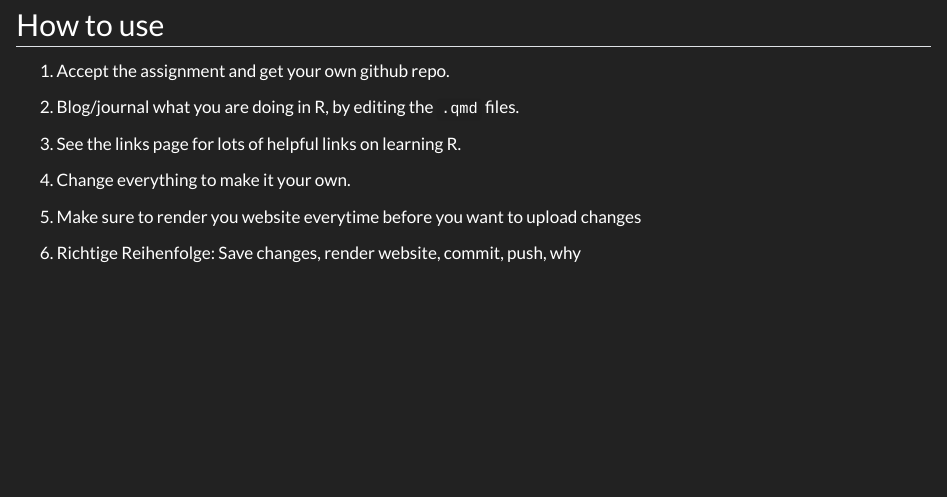
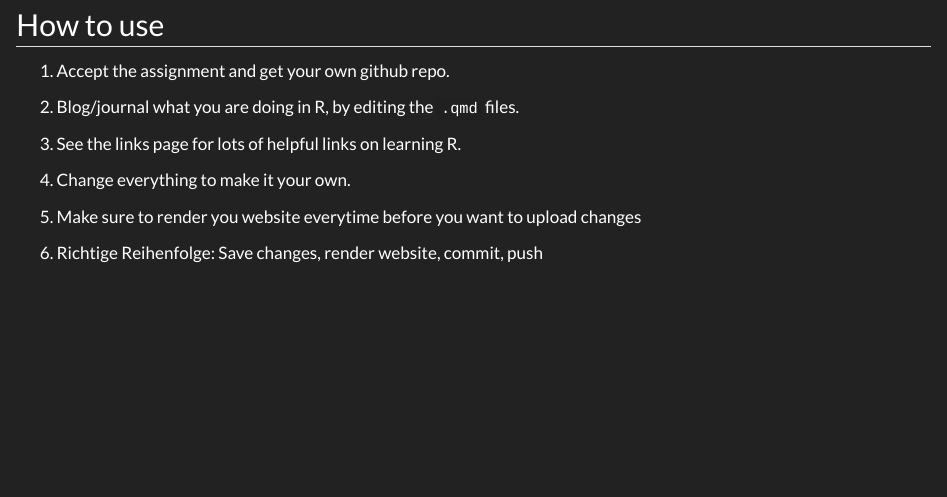
Before and after one commit to TUHHStartupEngineers-Classroom/ss23-bdsb-ModestusX, a Quarto document (index.qmd): the page in a window 1100 px wide, from 410 px down. Rendered offline with R 4.5, knitr and Pandoc in place of Quarto, with nearby package versions.

Commit message:
Jetzt hab ich es !!

```diff
--- a/index.qmd
+++ b/index.qmd
@@ -20,4 +20,4 @@ This is a template example for lab journaling. Students in the data science cour
 
 5. Make sure to render you website everytime before you want to upload changes
 
-6. Richtige Reihenfolge: Save changes, render website, commit, push, why
+6. Richtige Reihenfolge: Save changes, render website, commit, push
```
Also changed, not shown: 3 other files.
